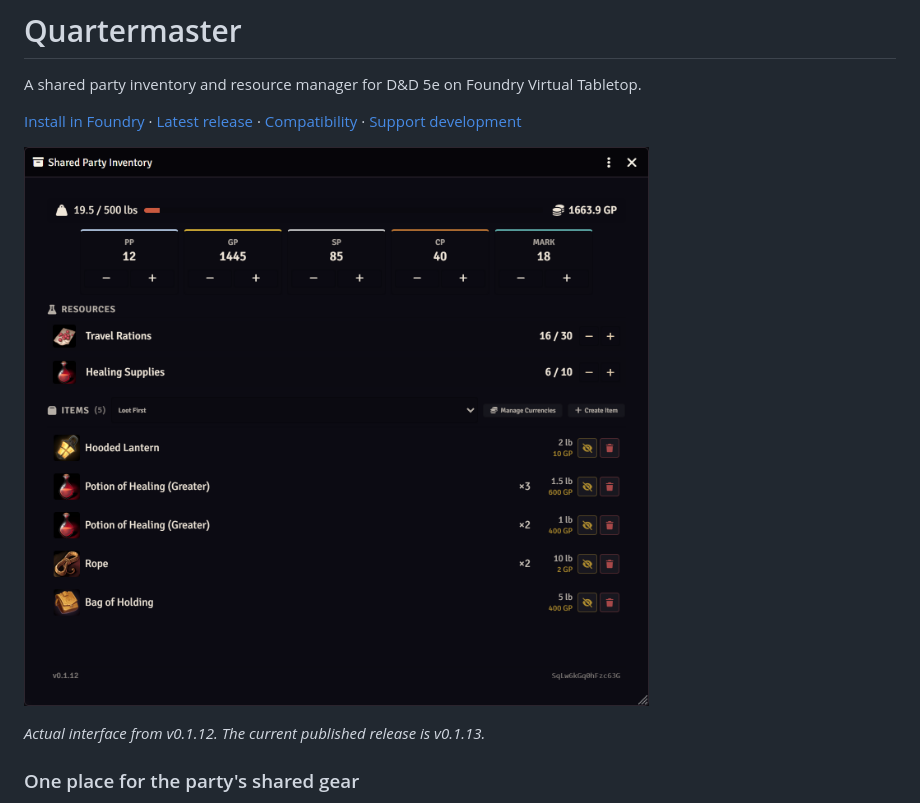
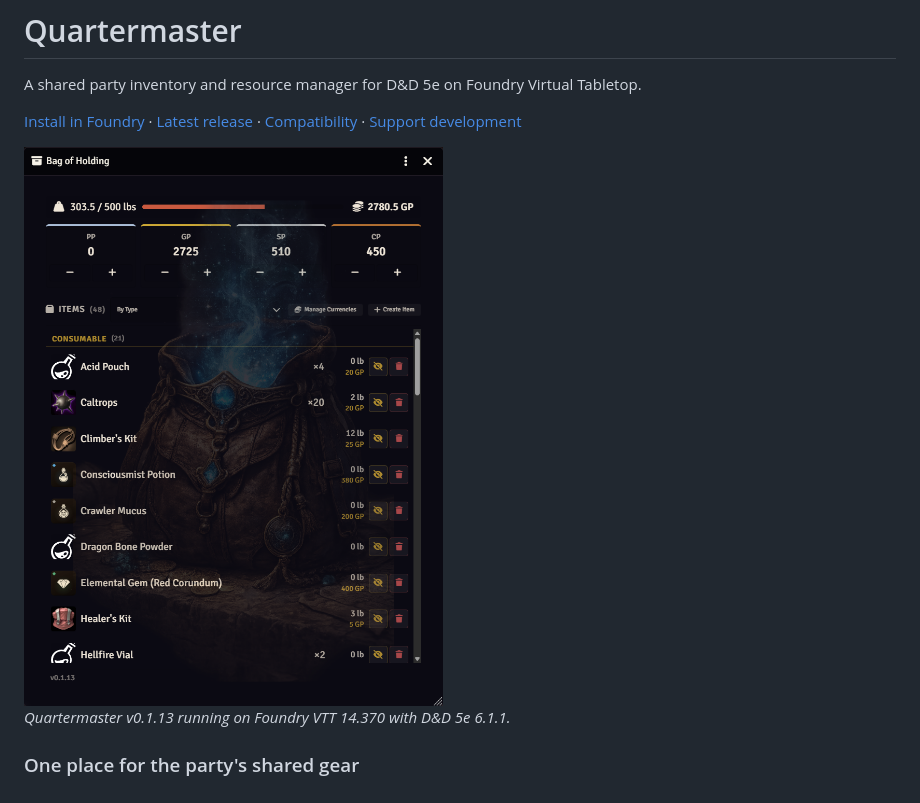
Before and after one commit to Lipton1010/quartermaster, a Markdown page: README.md, the part around one of its changes. GitHub-like rendering; pictures changed too: screenshots/quartermaster-inventory-v0.1.13.png (added).

```diff
--- a/README.md
+++ b/README.md
@@ -4,9 +4,9 @@ A shared party inventory and resource manager for D&D 5e on Foundry Virtual Tabl
 
 [Install in Foundry](#installation) · [Latest release](https://github.com/Lipton1010/quartermaster/releases/latest) · [Compatibility](#compatibility) · [Support development](https://ko-fi.com/paulmiscavage)
 
-![Quartermaster shared inventory with party currencies, resource counters, item quantities and carrying capacity](screenshots/quartermaster-inventory-v0.1.12.png)
+<img src="screenshots/quartermaster-inventory-v0.1.13.png" width="500" alt="Quartermaster shared inventory showing currency balances, item quantities, and carrying capacity">
 
-*Actual interface from v0.1.12. The current published release is v0.1.13.*
+*Quartermaster v0.1.13 running on Foundry VTT 14.370 with D&D 5e 6.1.1.*
 
 ### One place for the party's shared gear
 
```
Also changed, not shown: other parts of README.md (+11 -0 lines), screenshots/quartermaster-currency-manager-v0.1.13.png (added), screenshots/quartermaster-transaction-log-v0.1.13.png (added).
